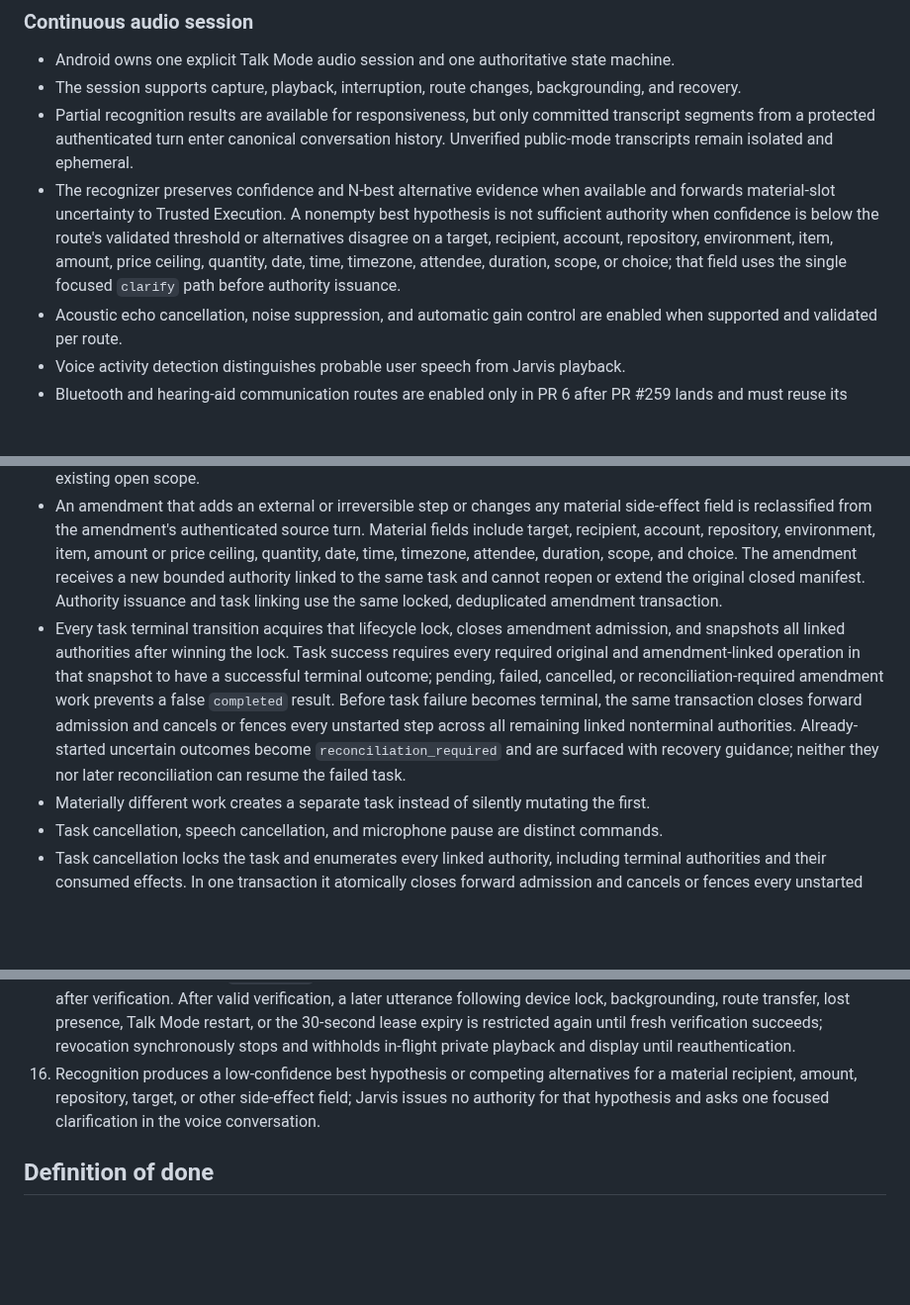
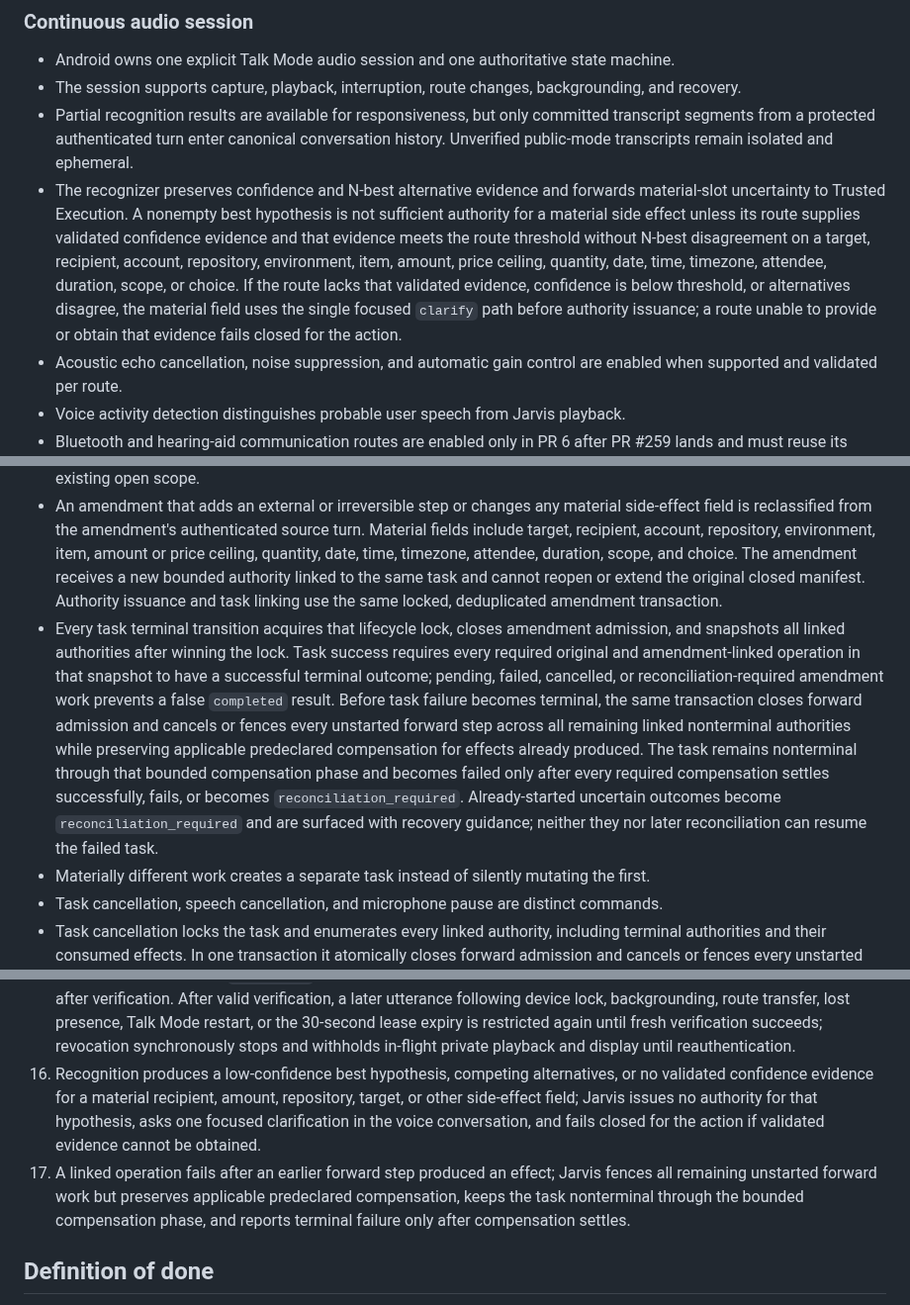
Before and after one commit to battlesbudz/jarvis-os, a Markdown page: docs/prds/continuous-voice-concurrent-task-execution.md, 3 parts joined by grey strips. Shown at 99% size. Rendered like a GitHub page; blank space fills up the shorter version.

Commit message:
docs: preserve compensation and require voice confidence

```diff
--- a/docs/prds/continuous-voice-concurrent-task-execution.md
+++ b/docs/prds/continuous-voice-concurrent-task-execution.md
@@ -116,7 +116,7 @@ Jarvis blocks actions that cannot be safely or lawfully performed, exceed authen
 - Android owns one explicit Talk Mode audio session and one authoritative state machine.
 - The session supports capture, playback, interruption, route changes, backgrounding, and recovery.
 - Partial recognition results are available for responsiveness, but only committed transcript segments from a protected authenticated turn enter canonical conversation history. Unverified public-mode transcripts remain isolated and ephemeral.
-- The recognizer preserves confidence and N-best alternative evidence when available and forwards material-slot uncertainty to Trusted Execution. A nonempty best hypothesis is not sufficient authority when confidence is below the route's validated threshold or alternatives disagree on a target, recipient, account, repository, environment, item, amount, price ceiling, quantity, date, time, timezone, attendee, duration, scope, or choice; that field uses the single focused `clarify` path before authority issuance.
+- The recognizer preserves confidence and N-best alternative evidence and forwards material-slot uncertainty to Trusted Execution. A nonempty best hypothesis is not sufficient authority for a material side effect unless its route supplies validated confidence evidence and that evidence meets the route threshold without N-best disagreement on a target, recipient, account, repository, environment, item, amount, price ceiling, quantity, date, time, timezone, attendee, duration, scope, or choice. If the route lacks that validated evidence, confidence is below threshold, or alternatives disagree, the material field uses the single focused `clarify` path before authority issuance; a route unable to provide or obtain that evidence fails closed for the action.
 - Acoustic echo cancellation, noise suppression, and automatic gain control are enabled when supported and validated per route.
 - Voice activity detection distinguishes probable user speech from Jarvis playback.
 - Bluetooth and hearing-aid communication routes are enabled only in PR 6 after PR #259 lands and must reuse its wearable route manager.
@@ -156,7 +156,7 @@ Jarvis blocks actions that cannot be safely or lawfully performed, exceed authen
 - Every amendment carries a stable authenticated source-action identity and enters through the task lifecycle lock shared with cancellation and every completion or failure transition. Duplicate transcript or reconnect delivery returns the original amendment result instead of applying it again, and the lock rejects new amendments once terminal admission closes or the task is cancelling or terminal.
 - Under that lock, the voice session may attach a non-side-effecting amendment only when it remains inside the task's existing open scope.
 - An amendment that adds an external or irreversible step or changes any material side-effect field is reclassified from the amendment's authenticated source turn. Material fields include target, recipient, account, repository, environment, item, amount or price ceiling, quantity, date, time, timezone, attendee, duration, scope, and choice. The amendment receives a new bounded authority linked to the same task and cannot reopen or extend the original closed manifest. Authority issuance and task linking use the same locked, deduplicated amendment transaction.
-- Every task terminal transition acquires that lifecycle lock, closes amendment admission, and snapshots all linked authorities after winning the lock. Task success requires every required original and amendment-linked operation in that snapshot to have a successful terminal outcome; pending, failed, cancelled, or reconciliation-required amendment work prevents a false `completed` result. Before task failure becomes terminal, the same transaction closes forward admission and cancels or fences every unstarted step across all remaining linked nonterminal authorities. Already-started uncertain outcomes become `reconciliation_required` and are surfaced with recovery guidance; neither they nor later reconciliation can resume the failed task.
+- Every task terminal transition acquires that lifecycle lock, closes amendment admission, and snapshots all linked authorities after winning the lock. Task success requires every required original and amendment-linked operation in that snapshot to have a successful terminal outcome; pending, failed, cancelled, or reconciliation-required amendment work prevents a false `completed` result. Before task failure becomes terminal, the same transaction closes forward admission and cancels or fences every unstarted forward step across all remaining linked nonterminal authorities while preserving applicable predeclared compensation for effects already produced. The task remains nonterminal through that bounded compensation phase and becomes failed only after every required compensation settles successfully, fails, or becomes `reconciliation_required`. Already-started uncertain outcomes become `reconciliation_required` and are surfaced with recovery guidance; neither they nor later reconciliation can resume the failed task.
 - Materially different work creates a separate task instead of silently mutating the first.
 - Task cancellation, speech cancellation, and microphone pause are distinct commands.
 - Task cancellation locks the task and enumerates every linked authority, including terminal authorities and their consumed effects. In one transaction it atomically closes forward admission and cancels or fences every unstarted covered step across all nonterminal authorities before terminalizing the task. The cancellation result preserves and surfaces already-consumed effects with their recovery or manual-rollback guidance. Already-started attempts with uncertain outcomes become `reconciliation_required` with an explicit uncertain-outcome and manual-recovery warning; the task and remaining linked authorities may then reach terminal `cancelled` without waiting indefinitely, and later reconciliation cannot reactivate them.
@@ -299,7 +299,8 @@ Depends on PRs 1–5 and uses PR #259 as the wearable baseline.
 13. Echo, background noise, or another rejected interruption candidate continues acknowledging audibly rendered output until the actual duck/stop transition, then atomically snapshots and fences delivery; callbacks after that boundary do not count as heard, and rejection resumes the same response from the snapshot without skipping, losing, or duplicating queued speech.
 14. A response that would trigger the existing Android post-stream quality revision either completes that revision before any speakable chunk is emitted or bypasses the revision in explicit speakable-stream mode; displayed text, spoken text, captions, interruption context, and the final harness reply identify the same canonical response.
 15. A paired device receives an utterance from media playback or an unverified nearby speaker; until protected speaker verification or current OS/device reauthentication binds the command to the user, Jarvis issues no execution authority and refuses notification, memory, calendar, message, task/status, artifact, and account-data reads while allowing only public non-user-scoped conversation and verification/setup guidance in an isolated ephemeral session. That session creates no durable chat, `spokenText`, memory, learned-context, task, artifact, or profile writes and is never merged after verification. After valid verification, a later utterance following device lock, backgrounding, route transfer, lost presence, Talk Mode restart, or the 30-second lease expiry is restricted again until fresh verification succeeds; revocation synchronously stops and withholds in-flight private playback and display until reauthentication.
-16. Recognition produces a low-confidence best hypothesis or competing alternatives for a material recipient, amount, repository, target, or other side-effect field; Jarvis issues no authority for that hypothesis and asks one focused clarification in the voice conversation.
+16. Recognition produces a low-confidence best hypothesis, competing alternatives, or no validated confidence evidence for a material recipient, amount, repository, target, or other side-effect field; Jarvis issues no authority for that hypothesis, asks one focused clarification in the voice conversation, and fails closed for the action if validated evidence cannot be obtained.
+17. A linked operation fails after an earlier forward step produced an effect; Jarvis fences all remaining unstarted forward work but preserves applicable predeclared compensation, keeps the task nonterminal through the bounded compensation phase, and reports terminal failure only after compensation settles.
 
 ## Definition of done
 
```
Also changed, not shown: other parts of docs/prds/continuous-voice-concurrent-task-execution.md (+2 -2 lines).
